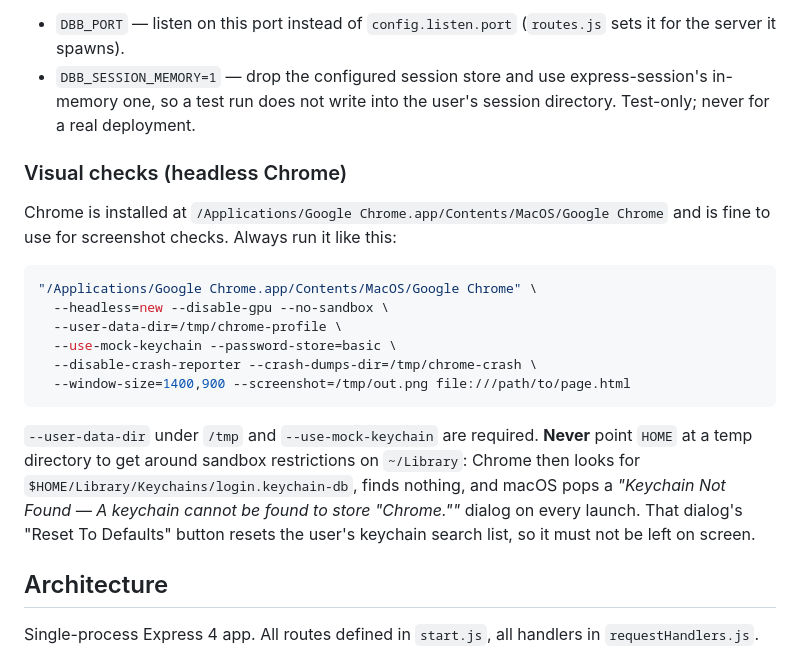
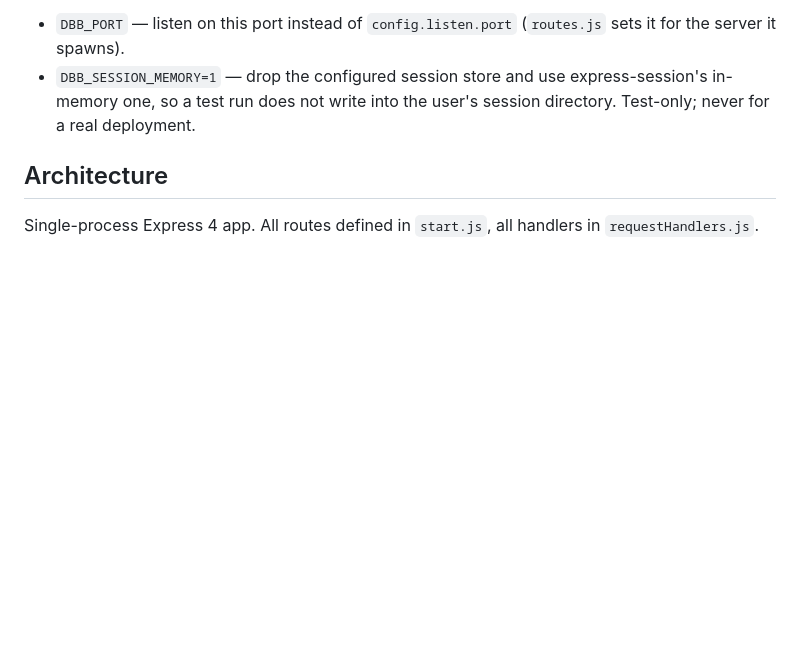
Before and after one commit to kurmanka/db-browse, a Markdown page: CLAUDE.md, the part around the change. Drawn GitHub-style; blank space fills up the shorter version.

Commit message:
docs: move the machine-level Chrome note out of the repo
The headless-Chrome recipe is about this machine, not about db-browse, so
it belongs in DSH's user-global instruction file (~/.dsh/AGENTS.md), which
dsh-agent-instructions loads for every project. Keeping it here would have
published a local environment note to everyone who clones the repo.

The rest of the Commands update stays: it documents this repository (the
free-port behaviour of test/routes.js and the DBB_PORT /
DBB_SESSION_MEMORY overrides).

````diff
--- a/CLAUDE.md
+++ b/CLAUDE.md
@@ -24,27 +24,6 @@ Two environment overrides are useful with the tests and for side-by-side runs:
 - `DBB_SESSION_MEMORY=1` — drop the configured session store and use
   express-session's in-memory one, so a test run does not write into the user's
   session directory. Test-only; never for a real deployment.
-
-### Visual checks (headless Chrome)
-
-Chrome is installed at `/Applications/Google Chrome.app/Contents/MacOS/Google Chrome`
-and is fine to use for screenshot checks. Always run it like this:
-
-```bash
-"/Applications/Google Chrome.app/Contents/MacOS/Google Chrome" \
-  --headless=new --disable-gpu --no-sandbox \
-  --user-data-dir=/tmp/chrome-profile \
-  --use-mock-keychain --password-store=basic \
-  --disable-crash-reporter --crash-dumps-dir=/tmp/chrome-crash \
-  --window-size=1400,900 --screenshot=/tmp/out.png file:///path/to/page.html
-```
-
-`--user-data-dir` under `/tmp` and `--use-mock-keychain` are required.
-**Never** point `HOME` at a temp directory to get around sandbox restrictions on
-`~/Library`: Chrome then looks for `$HOME/Library/Keychains/login.keychain-db`,
-finds nothing, and macOS pops a *"Keychain Not Found — A keychain cannot be found
-to store "Chrome.""* dialog on every launch. That dialog's "Reset To Defaults"
-button resets the user's keychain search list, so it must not be left on screen.
 
 ## Architecture
 
````
